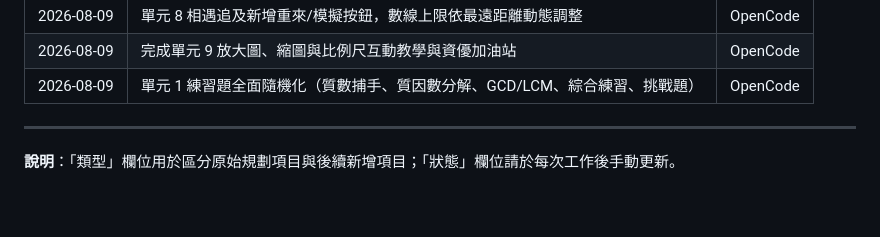
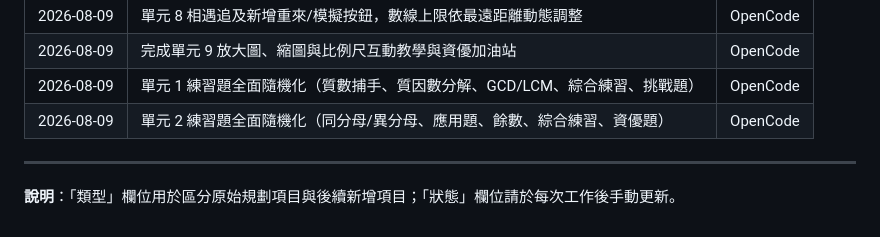
Before and after one commit to clive520/math-grade6-semester1, a Markdown page: 工作表.md, the part around the change. GitHub-like rendering.

Commit message:
Update worksheet log for unit02 randomization

```diff
--- a/工作表.md
+++ b/工作表.md
@@ -157,6 +157,7 @@
 | 2026-08-09 | 單元 8 相遇追及新增重來/模擬按鈕，數線上限依最遠距離動態調整 | OpenCode |
 | 2026-08-09 | 完成單元 9 放大圖、縮圖與比例尺互動教學與資優加油站 | OpenCode |
 | 2026-08-09 | 單元 1 練習題全面隨機化（質數捕手、質因數分解、GCD/LCM、綜合練習、挑戰題） | OpenCode |
+| 2026-08-09 | 單元 2 練習題全面隨機化（同分母/異分母、應用題、餘數、綜合練習、資優題） | OpenCode |
 
 ---
 
```
